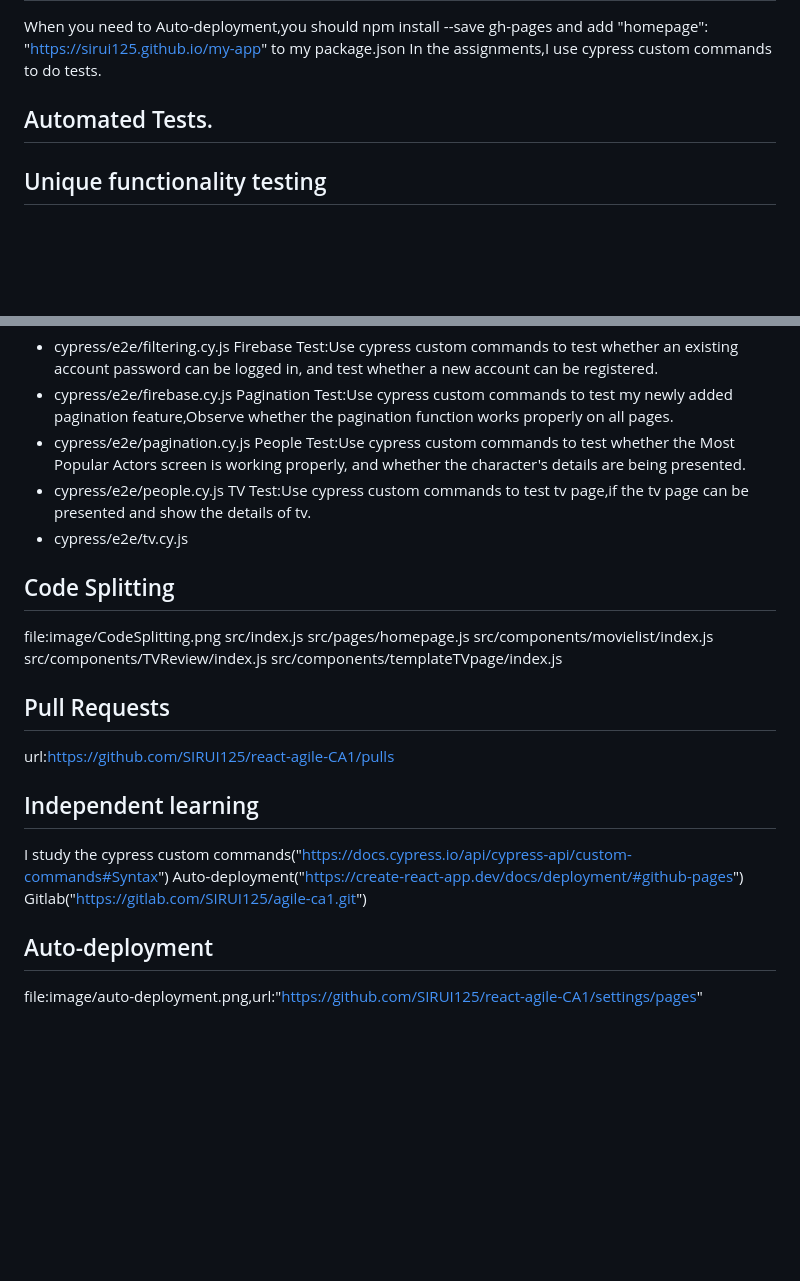
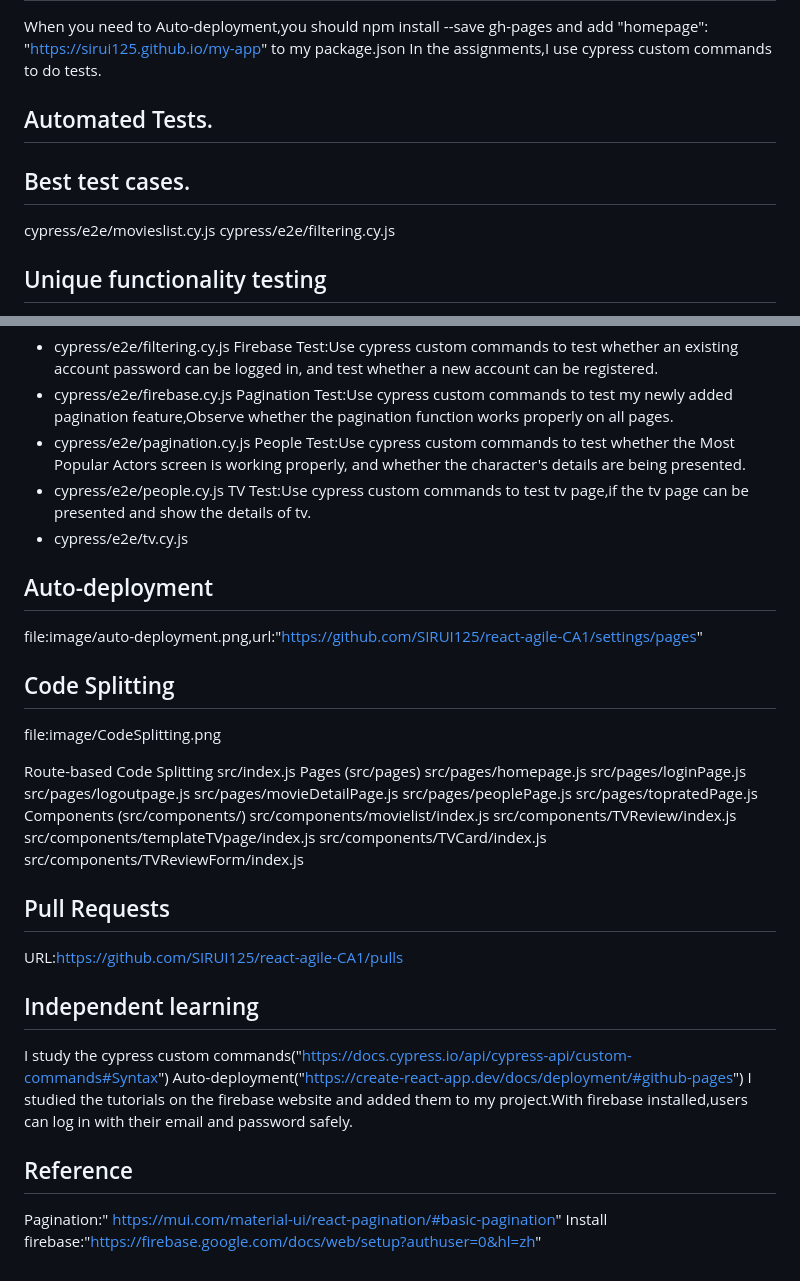
Before and after one commit to SIRUI125/react-agile-CA1, a Markdown page: README.md, 2 parts joined by grey strips. GitHub-like rendering; blank space fills up the shorter version.

```diff
--- a/README.md
+++ b/README.md
@@ -28,6 +28,9 @@ In the assignments,I use cypress custom commands to do tests.
 
 ## Automated Tests.
 
+##  Best test cases.
+cypress/e2e/movieslist.cy.js
+cypress/e2e/filtering.cy.js
 ## Unique functionality testing
 Movieslist Test:Test that the movieslist interface works properly, and test that each movie card goes to the detail screen when clicked.
 + cypress/e2e/movieslist.cy.js
@@ -50,19 +53,32 @@ People Test:Use cypress custom commands to test whether the Most Popular Actors
 + cypress/e2e/people.cy.js
 TV Test:Use cypress custom commands to test tv page,if the tv page can be presented and show the details of tv.
 + cypress/e2e/tv.cy.js
-
+## Auto-deployment
+file:image/auto-deployment.png,url:"https://github.com/SIRUI125/react-agile-CA1/settings/pages"
 ## Code Splitting
 file:image/CodeSplitting.png
+
+Route-based Code Splitting
 src/index.js
+Pages (src/pages)
 src/pages/homepage.js
+src/pages/loginPage.js
+src/pages/logoutpage.js
+src/pages/movieDetailPage.js
+src/pages/peoplePage.js
+src/pages/topratedPage.js
+Components (src/components/)
 src/components/movielist/index.js
 src/components/TVReview/index.js
 src/components/templateTVpage/index.js
+src/components/TVCard/index.js
+src/components/TVReviewForm/index.js
 ## Pull Requests
-url:https://github.com/SIRUI125/react-agile-CA1/pulls
+URL:https://github.com/SIRUI125/react-agile-CA1/pulls
 ## Independent learning
 I study the cypress custom commands("https://docs.cypress.io/api/cypress-api/custom-commands#Syntax")
 Auto-deployment("https://create-react-app.dev/docs/deployment/#github-pages")
-Gitlab("https://gitlab.com/SIRUI125/agile-ca1.git")
-## Auto-deployment
-file:image/auto-deployment.png,url:"https://github.com/SIRUI125/react-agile-CA1/settings/pages"
+I studied the tutorials on the firebase website and added them to my project.With firebase installed,users can log in with their email and password safely.
+## Reference
+Pagination:" https://mui.com/material-ui/react-pagination/#basic-pagination"
+Install firebase:"https://firebase.google.com/docs/web/setup?authuser=0&hl=zh"
```
